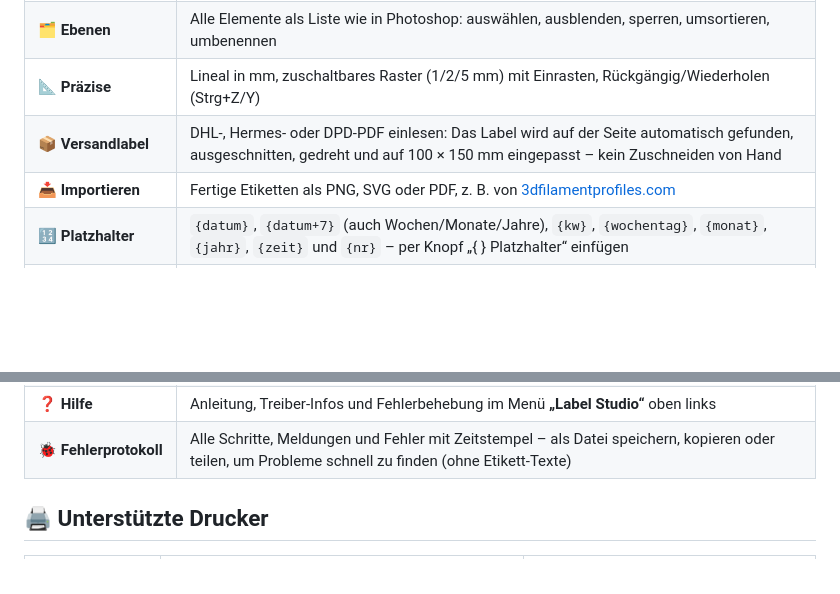
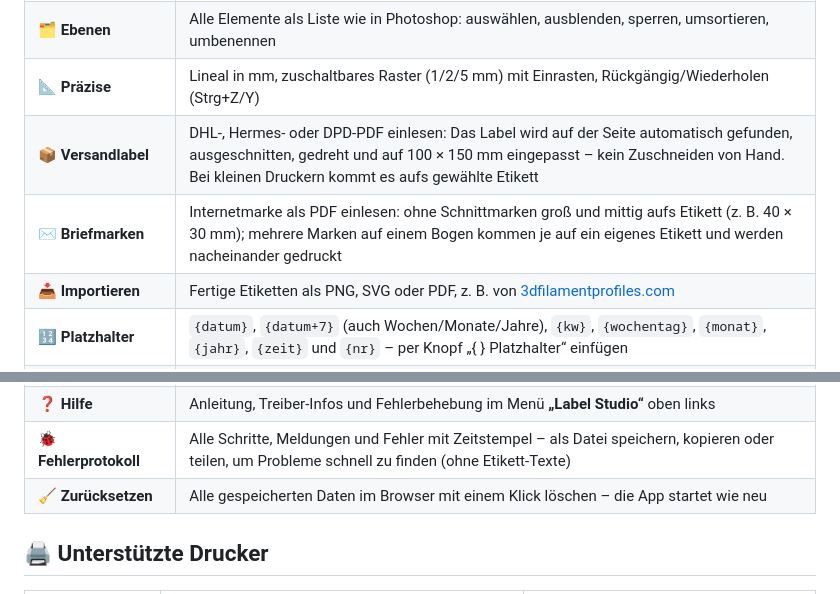
Before and after one commit to Barry2040/open-label-studio, a Markdown page: README.md, 2 parts joined by grey strips. Drawn GitHub-style; blank space fills up the shorter version.

Commit message:
README: Briefmarken und Zuruecksetzen
Co-Authored-By: Claude Opus 5.5 <noreply@anthropic.com>

```diff
--- a/README.md
+++ b/README.md
@@ -34,7 +34,8 @@
 | 🖱️ **Bedienung** | Mehrfachauswahl mit Ausrichten/Verteilen, Rechtsklick-Menü, auf dem Handy Fenster als Tabs, Hell/Dunkel umschaltbar |
 | 🗂️ **Ebenen** | Alle Elemente als Liste wie in Photoshop: auswählen, ausblenden, sperren, umsortieren, umbenennen |
 | 📐 **Präzise** | Lineal in mm, zuschaltbares Raster (1/2/5 mm) mit Einrasten, Rückgängig/Wiederholen (Strg+Z/Y) |
-| 📦 **Versandlabel** | DHL-, Hermes- oder DPD-PDF einlesen: Das Label wird auf der Seite automatisch gefunden, ausgeschnitten, gedreht und auf 100 × 150 mm eingepasst – kein Zuschneiden von Hand |
+| 📦 **Versandlabel** | DHL-, Hermes- oder DPD-PDF einlesen: Das Label wird auf der Seite automatisch gefunden, ausgeschnitten, gedreht und auf 100 × 150 mm eingepasst – kein Zuschneiden von Hand. Bei kleinen Druckern kommt es aufs gewählte Etikett |
+| ✉️ **Briefmarken** | Internetmarke als PDF einlesen: ohne Schnittmarken groß und mittig aufs Etikett (z. B. 40 × 30 mm); mehrere Marken auf einem Bogen kommen je auf ein eigenes Etikett und werden nacheinander gedruckt |
 | 📥 **Importieren** | Fertige Etiketten als PNG, SVG oder PDF, z. B. von [3dfilamentprofiles.com](https://3dfilamentprofiles.com) |
 | 🔢 **Platzhalter** | `{datum}`, `{datum+7}` (auch Wochen/Monate/Jahre), `{kw}`, `{wochentag}`, `{monat}`, `{jahr}`, `{zeit}` und `{nr}` – per Knopf „{ } Platzhalter“ einfügen |
 | 📷 **Scannen & Einfügen** | QR-Code/Barcode mit der Kamera einlesen oder ein geteiltes Etikett direkt öffnen; Bilder und Text mit Strg+V einfügen oder aufs Etikett ziehen |
@@ -53,6 +54,7 @@
 | 🧩 **Arbeitsfläche** | Fenster frei anordnen und in der Breite ziehen, mit Einrasten an Kanten |
 | ❓ **Hilfe** | Anleitung, Treiber-Infos und Fehlerbehebung im Menü **„Label Studio“** oben links |
 | 🐞 **Fehlerprotokoll** | Alle Schritte, Meldungen und Fehler mit Zeitstempel – als Datei speichern, kopieren oder teilen, um Probleme schnell zu finden (ohne Etikett-Texte) |
+| 🧹 **Zurücksetzen** | Alle gespeicherten Daten im Browser mit einem Klick löschen – die App startet wie neu |
 
 ## 🖨️ Unterstützte Drucker
 
```
